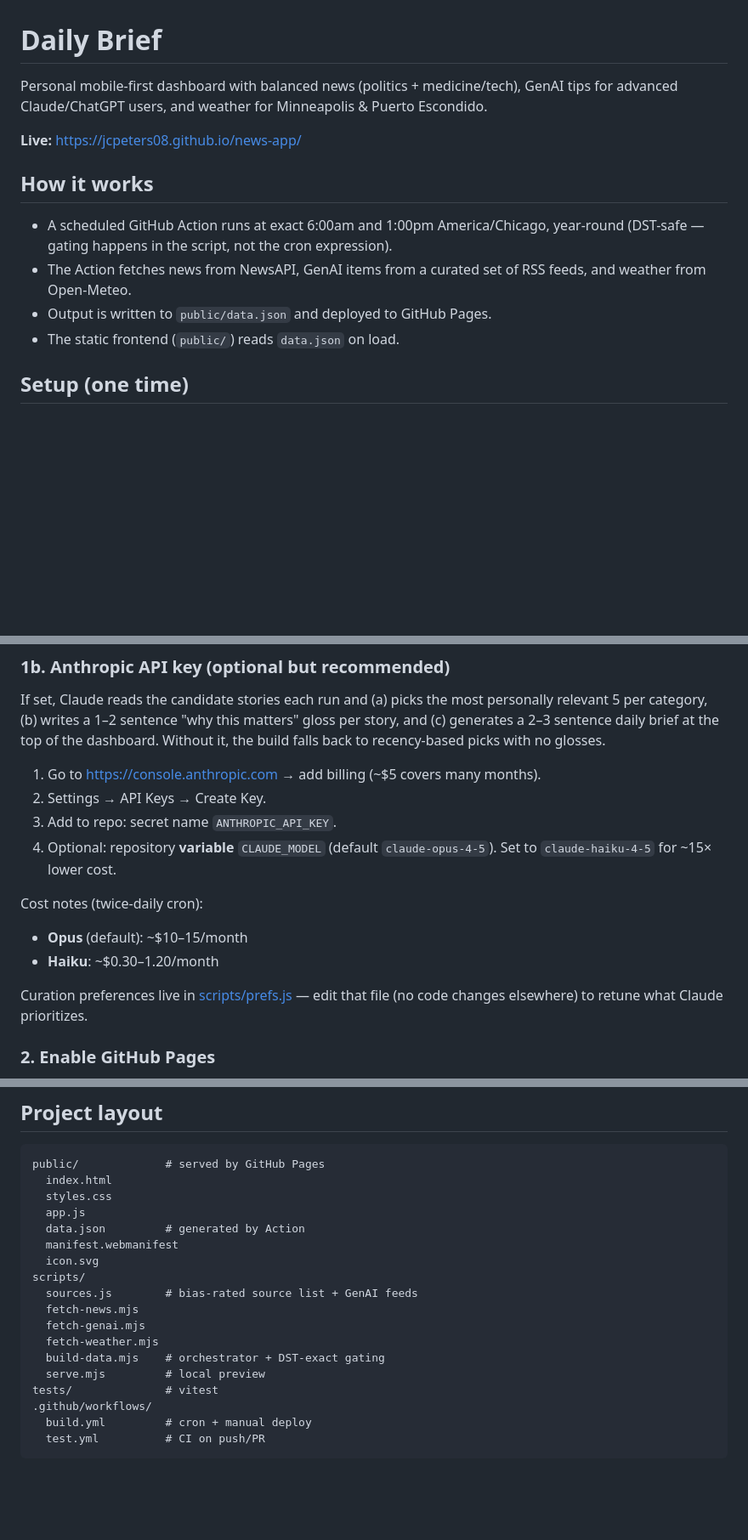
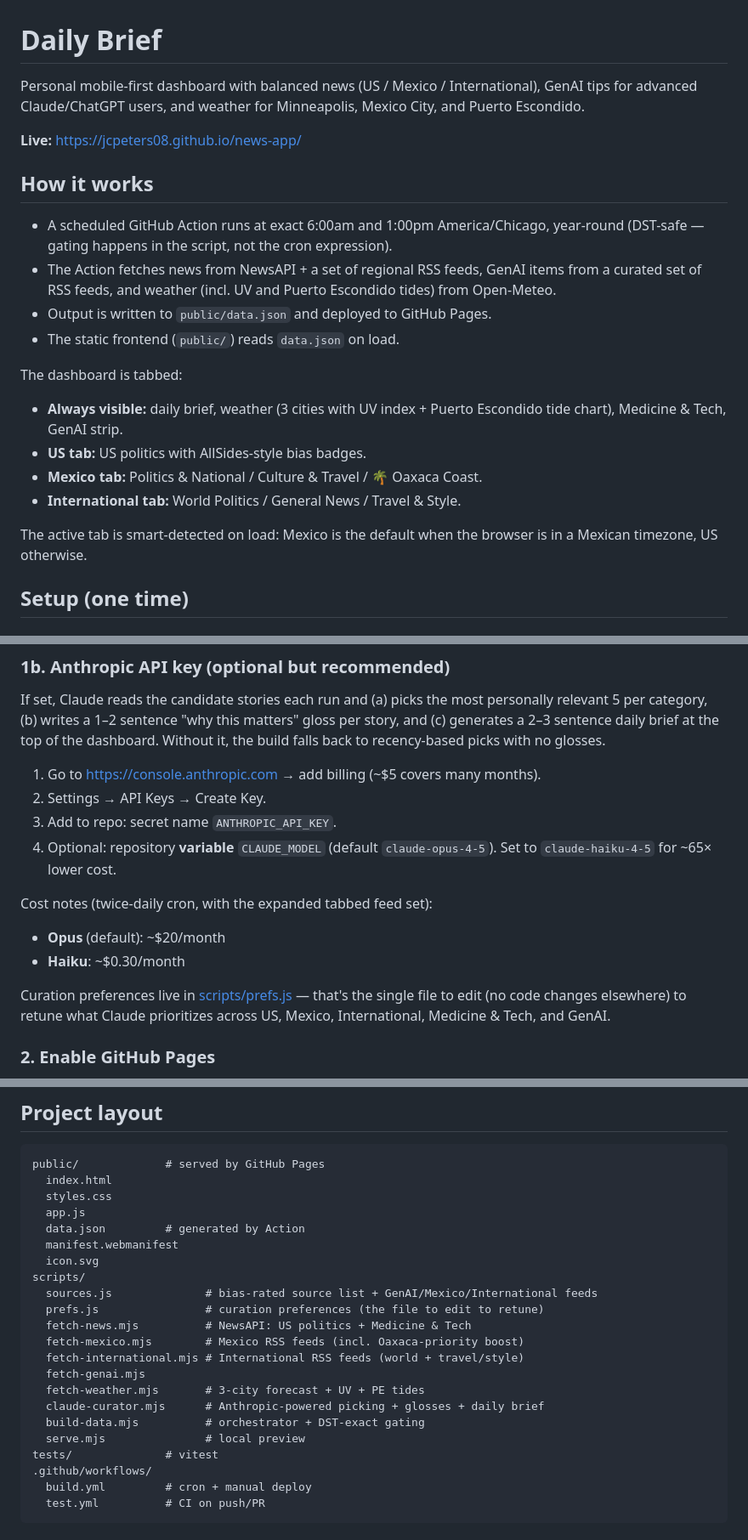
Before and after one commit to jcpeters08/news-app, a Markdown page: README.md, 3 parts joined by grey strips. Shown at 85% size. Drawn GitHub-style; blank space fills up the shorter version.

Commit message:
Update README to reflect tabbed dashboard structure
Document the US / Mexico / International tab layout, expanded weather
(3 cities + UV + PE tides), and the full source list including new
Mexico and International feeds. Note prefs.js as the single tuning
file, refresh cost estimates (~$20/mo Opus, ~$0.30/mo Haiku), and
add the new fetch-international/fetch-mexico/claude-curator scripts
to the project layout.

Co-Authored-By: Claude Opus 4.7 (1M context) <noreply@anthropic.com>

```diff
--- a/README.md
+++ b/README.md
@@ -1,15 +1,24 @@
 # Daily Brief
 
-Personal mobile-first dashboard with balanced news (politics + medicine/tech), GenAI tips for advanced Claude/ChatGPT users, and weather for Minneapolis & Puerto Escondido.
+Personal mobile-first dashboard with balanced news (US / Mexico / International), GenAI tips for advanced Claude/ChatGPT users, and weather for Minneapolis, Mexico City, and Puerto Escondido.
 
 **Live:** https://jcpeters08.github.io/news-app/
 
 ## How it works
 
 - A scheduled GitHub Action runs at exact 6:00am and 1:00pm America/Chicago, year-round (DST-safe — gating happens in the script, not the cron expression).
-- The Action fetches news from NewsAPI, GenAI items from a curated set of RSS feeds, and weather from Open-Meteo.
+- The Action fetches news from NewsAPI + a set of regional RSS feeds, GenAI items from a curated set of RSS feeds, and weather (incl. UV and Puerto Escondido tides) from Open-Meteo.
 - Output is written to `public/data.json` and deployed to GitHub Pages.
 - The static frontend (`public/`) reads `data.json` on load.
+
+The dashboard is tabbed:
+
+- **Always visible:** daily brief, weather (3 cities with UV index + Puerto Escondido tide chart), Medicine & Tech, GenAI strip.
+- **US tab:** US politics with AllSides-style bias badges.
+- **Mexico tab:** Politics & National / Culture & Travel / 🌴 Oaxaca Coast.
+- **International tab:** World Politics / General News / Travel & Style.
+
+The active tab is smart-detected on load: Mexico is the default when the browser is in a Mexican timezone, US otherwise.
 
 ## Setup (one time)
 
@@ -32,14 +41,15 @@ picks with no glosses.
 2. Settings → API Keys → Create Key.
 3. Add to repo: secret name `ANTHROPIC_API_KEY`.
 4. Optional: repository **variable** `CLAUDE_MODEL` (default `claude-opus-4-5`).
-   Set to `claude-haiku-4-5` for ~15× lower cost.
+   Set to `claude-haiku-4-5` for ~65× lower cost.
 
-Cost notes (twice-daily cron):
-- **Opus** (default): ~$10–15/month
-- **Haiku**: ~$0.30–1.20/month
+Cost notes (twice-daily cron, with the expanded tabbed feed set):
+- **Opus** (default): ~$20/month
+- **Haiku**: ~$0.30/month
 
-Curation preferences live in [scripts/prefs.js](scripts/prefs.js) — edit that
-file (no code changes elsewhere) to retune what Claude prioritizes.
+Curation preferences live in [scripts/prefs.js](scripts/prefs.js) — that's the
+single file to edit (no code changes elsewhere) to retune what Claude
+prioritizes across US, Mexico, International, Medicine & Tech, and GenAI.
 
 ### 2. Enable GitHub Pages
 
@@ -91,12 +104,16 @@ public/             # served by GitHub Pages
   manifest.webmanifest
   icon.svg
 scripts/
-  sources.js        # bias-rated source list + GenAI feeds
-  fetch-news.mjs
+  sources.js              # bias-rated source list + GenAI/Mexico/International feeds
+  prefs.js                # curation preferences (the file to edit to retune)
+  fetch-news.mjs          # NewsAPI: US politics + Medicine & Tech
+  fetch-mexico.mjs        # Mexico RSS feeds (incl. Oaxaca-priority boost)
+  fetch-international.mjs # International RSS feeds (world + travel/style)
   fetch-genai.mjs
-  fetch-weather.mjs
-  build-data.mjs    # orchestrator + DST-exact gating
-  serve.mjs         # local preview
+  fetch-weather.mjs       # 3-city forecast + UV + PE tides
+  claude-curator.mjs      # Anthropic-powered picking + glosses + daily brief
+  build-data.mjs          # orchestrator + DST-exact gating
+  serve.mjs               # local preview
 tests/              # vitest
 .github/workflows/
   build.yml         # cron + manual deploy
```
Also changed, not shown: other parts of README.md (+5 -2 lines).
